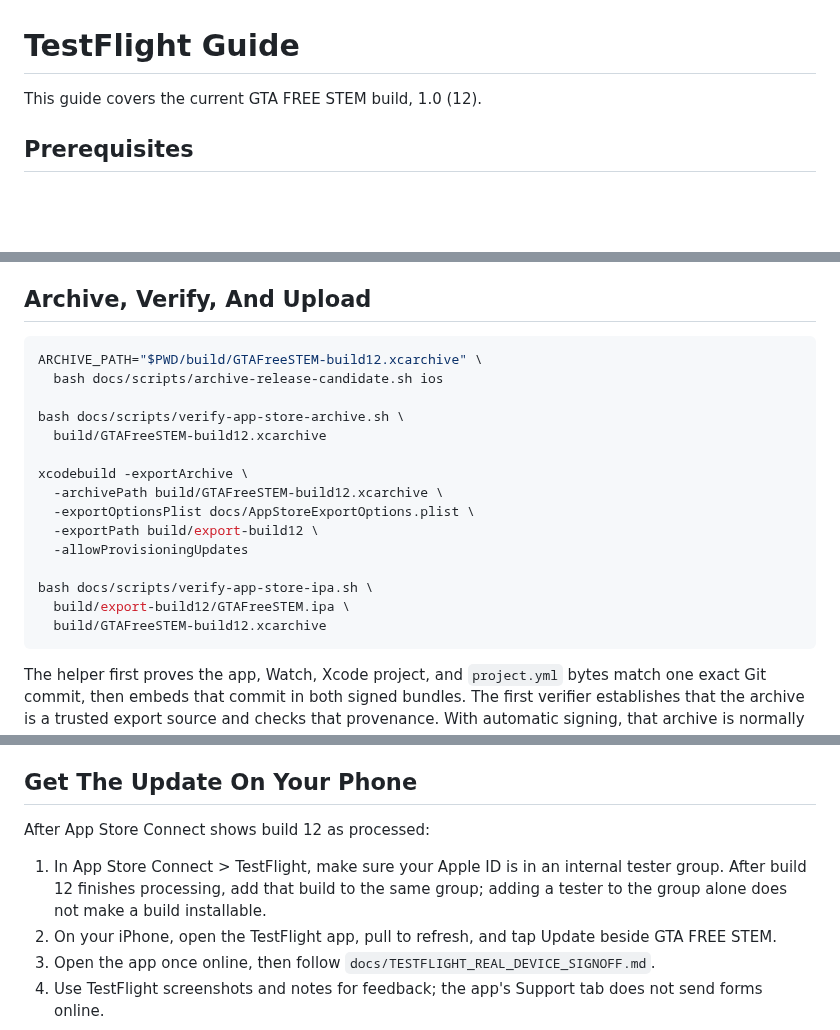
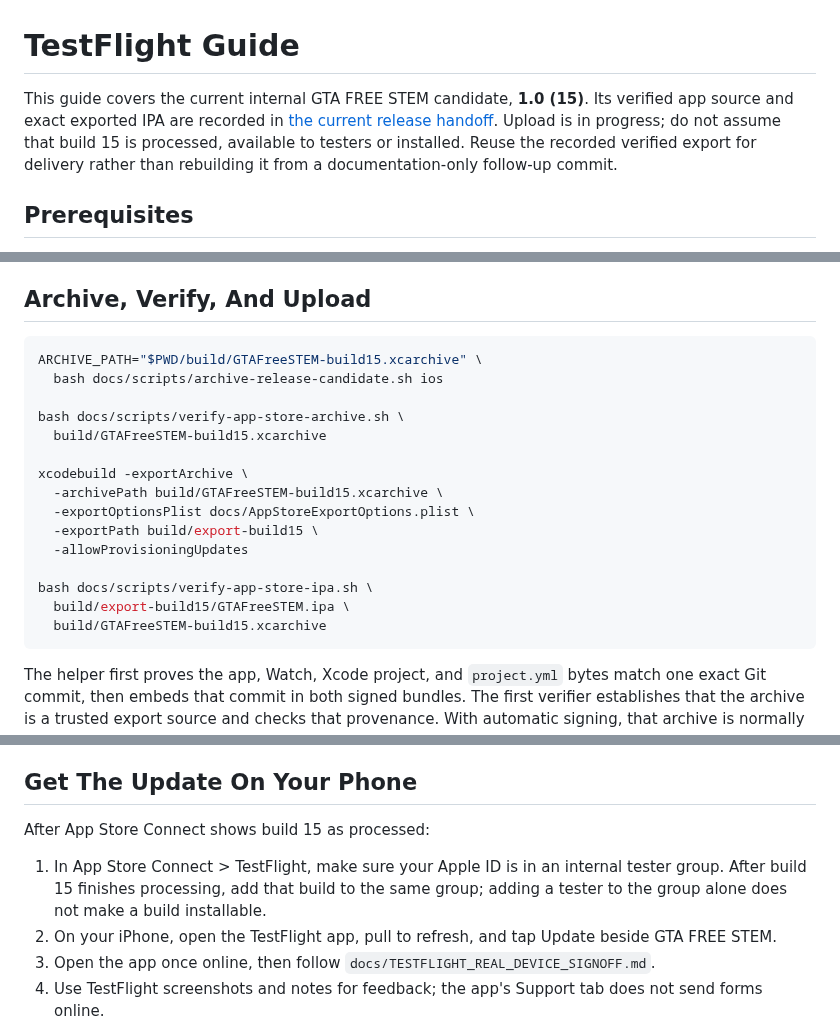
Before and after one commit to rupayon123/gta-free-stem-ios, a Markdown page: docs/TESTFLIGHT.md, 3 parts joined by grey strips. Drawn GitHub-style; blank space fills up the shorter version.

````diff
--- a/docs/TESTFLIGHT.md
+++ b/docs/TESTFLIGHT.md
@@ -1,6 +1,6 @@
 # TestFlight Guide
 
-This guide covers the current GTA FREE STEM build, 1.0 (12).
+This guide covers the current internal GTA FREE STEM candidate, **1.0 (15)**. Its verified app source and exact exported IPA are recorded in [the current release handoff](CURRENT_RELEASE_HANDOFF.md). Upload is in progress; do not assume that build 15 is processed, available to testers or installed. Reuse the recorded verified export for delivery rather than rebuilding it from a documentation-only follow-up commit.
 
 ## Prerequisites
 
@@ -30,21 +30,21 @@ The opt-in provisioning flag may register the selected device and create or refr
 ## Archive, Verify, And Upload
 
 ```bash
-ARCHIVE_PATH="$PWD/build/GTAFreeSTEM-build12.xcarchive" \
+ARCHIVE_PATH="$PWD/build/GTAFreeSTEM-build15.xcarchive" \
   bash docs/scripts/archive-release-candidate.sh ios
 
 bash docs/scripts/verify-app-store-archive.sh \
-  build/GTAFreeSTEM-build12.xcarchive
+  build/GTAFreeSTEM-build15.xcarchive
 
 xcodebuild -exportArchive \
-  -archivePath build/GTAFreeSTEM-build12.xcarchive \
+  -archivePath build/GTAFreeSTEM-build15.xcarchive \
   -exportOptionsPlist docs/AppStoreExportOptions.plist \
-  -exportPath build/export-build12 \
+  -exportPath build/export-build15 \
   -allowProvisioningUpdates
 
 bash docs/scripts/verify-app-store-ipa.sh \
-  build/export-build12/GTAFreeSTEM.ipa \
-  build/GTAFreeSTEM-build12.xcarchive
+  build/export-build15/GTAFreeSTEM.ipa \
+  build/GTAFreeSTEM-build15.xcarchive
 ```
 
 The helper first proves the app, Watch, Xcode project, and `project.yml` bytes match one exact Git commit, then embeds that commit in both signed bundles. The first verifier establishes that the archive is a trusted export source and checks that provenance. With automatic signing, that archive is normally Apple Development signed; its signed main and Watch entitlements must use the exact identifiers. Only a namespace-scoped terminal wildcard such as `FE33NM88XX.com.rupayonhaldar.*` may appear inside a development provisioning profile; the team-wide `FE33NM88XX.*` form is rejected. No wildcard is accepted as final distribution evidence.
@@ -57,9 +57,9 @@ If automatic signing fails, fix the reported Apple account/team/certificate/prof
 
 ## Get The Update On Your Phone
 
-After App Store Connect shows build 12 as processed:
+After App Store Connect shows build 15 as processed:
 
-1. In App Store Connect > TestFlight, make sure your Apple ID is in an internal tester group. After build 12 finishes processing, add that build to the same group; adding a tester to the group alone does not make a build installable.
+1. In App Store Connect > TestFlight, make sure your Apple ID is in an internal tester group. After build 15 finishes processing, add that build to the same group; adding a tester to the group alone does not make a build installable.
 2. On your iPhone, open the TestFlight app, pull to refresh, and tap Update beside GTA FREE STEM.
 3. Open the app once online, then follow `docs/TESTFLIGHT_REAL_DEVICE_SIGNOFF.md`.
 4. Use TestFlight screenshots and notes for feedback; the app's Support tab does not send forms online.
````
Also changed, not shown: README.md (+17 -2 lines), docs/CURRENT_RELEASE_HANDOFF.md (added, +52 -0 lines), docs/RELEASE_READINESS.md (+5 -1 lines), docs/showcase/2026-10-27/ios-map-overview-light.jpg (added), docs/showcase/2026-10-27/normal-home.jpg (added), 2 other files.
